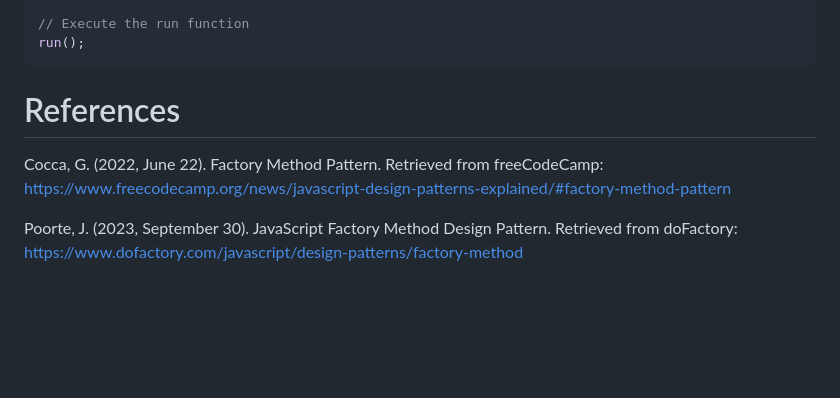
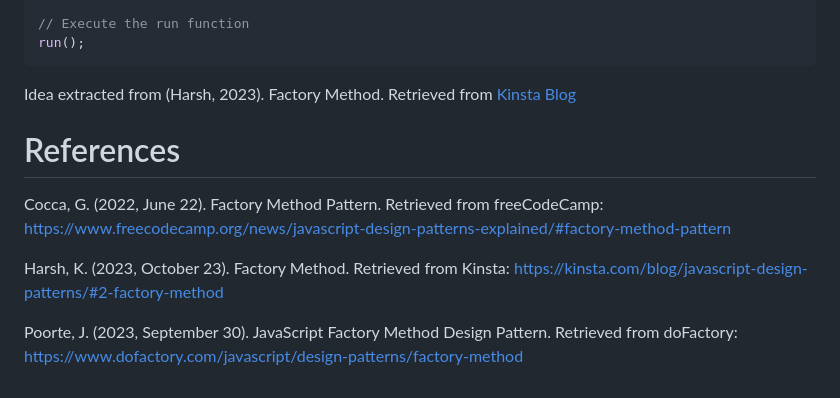
Before and after one commit to nic-dgl104-winter-2024/pattern-library, a Markdown page: patterns/Factory-Design-Patten/README.md, the part around the change. Drawn GitHub-style; blank space fills up the shorter version.

Commit message:
Added Factory Method implementation based on Harsh, K.'s article from the Kinsta Blog (2023, October 23)

````diff
--- a/patterns/Factory-Design-Patten/README.md
+++ b/patterns/Factory-Design-Patten/README.md
@@ -109,8 +109,11 @@ function run() {
 // Execute the run function
 run();
 ```
+Idea extracted from (Harsh, 2023). Factory Method. Retrieved from [Kinsta Blog](https://kinsta.com/blog/javascript-design-patterns/#2-factory-method)
 
 # References
 Cocca, G. (2022, June 22). Factory Method Pattern. Retrieved from freeCodeCamp: https://www.freecodecamp.org/news/javascript-design-patterns-explained/#factory-method-pattern
 
+Harsh, K. (2023, October 23). Factory Method. Retrieved from Kinsta: https://kinsta.com/blog/javascript-design-patterns/#2-factory-method
+
 Poorte, J. (2023, September 30). JavaScript Factory Method Design Pattern. Retrieved from doFactory: https://www.dofactory.com/javascript/design-patterns/factory-method
````
